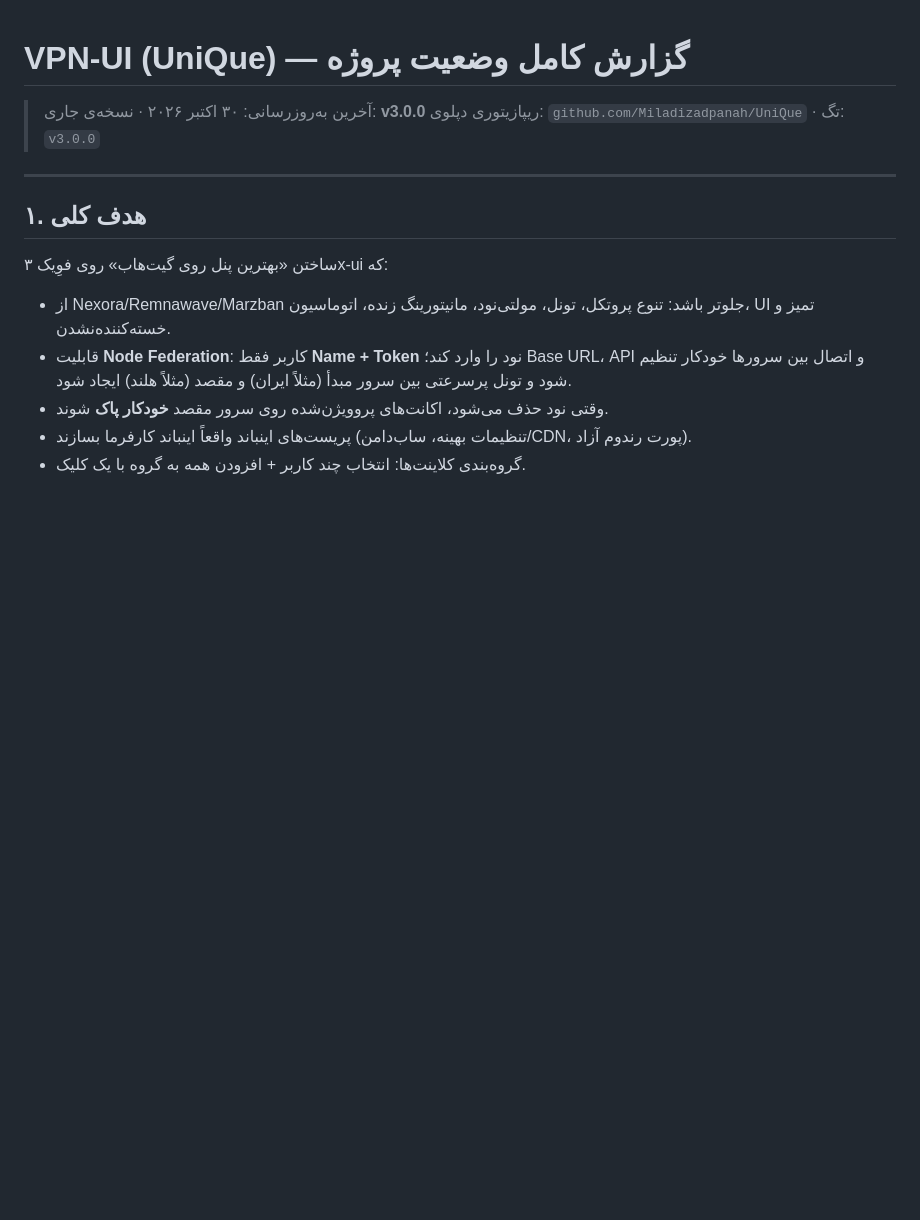
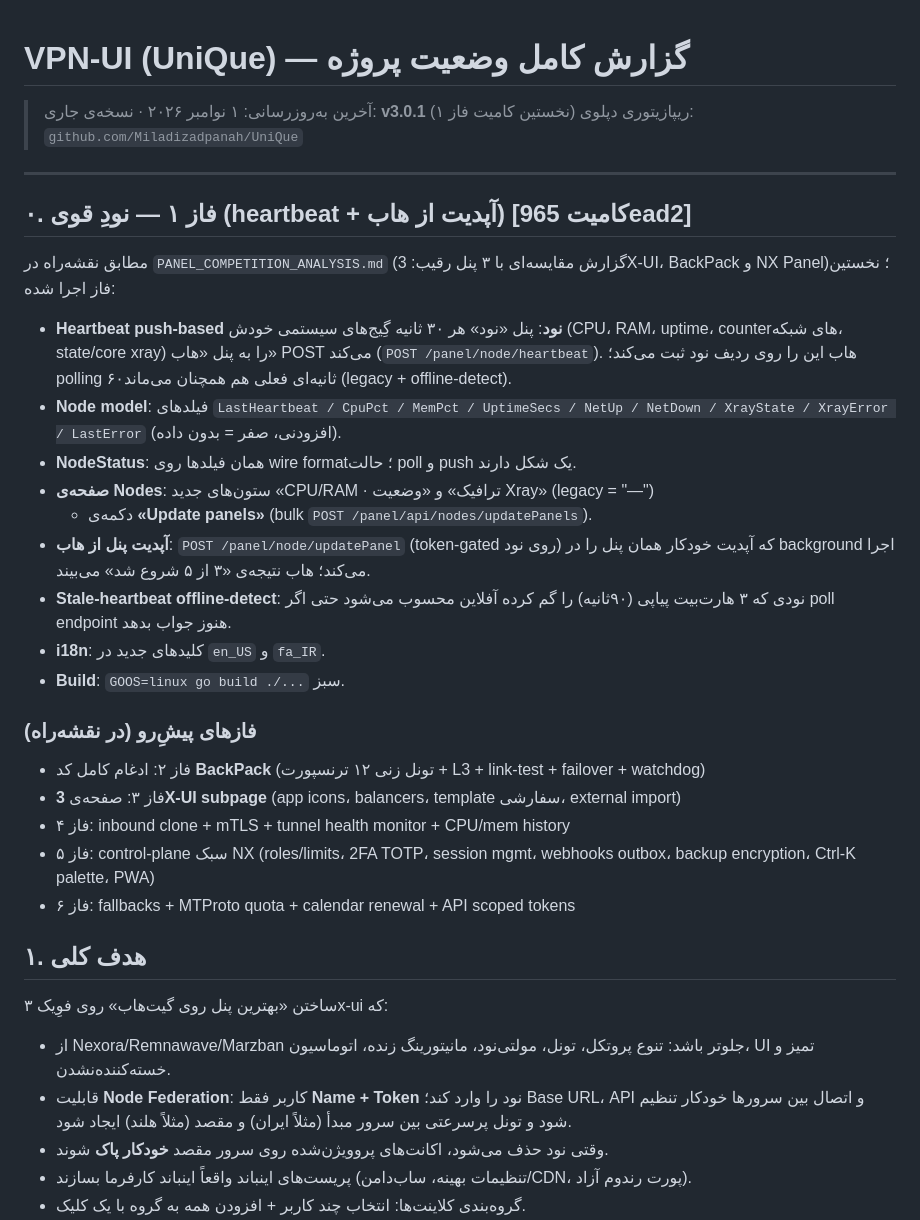
Before and after one commit to Miladizadpanah/UniQue, a Markdown page: PROJECT_STATUS.md, the part around the change. Drawn GitHub-style; blank space fills up the shorter version.

Commit message:
docs: PROJECT_STATUS + phase 1 roadmap (v3.0.1)

```diff
--- a/PROJECT_STATUS.md
+++ b/PROJECT_STATUS.md
@@ -1,9 +1,40 @@
 # VPN-UI (UniQue) — گزارش کامل وضعیت پروژه
 
-> آخرین به‌روزرسانی: ۳۰ اکتبر ۲۰۲۶ · نسخه‌ی جاری: **v3.0.0**
-> ریپازیتوری دپلوی: `github.com/Miladizadpanah/UniQue` · تگ: `v3.0.0`
+> آخرین به‌روزرسانی: ۱ نوامبر ۲۰۲۶ · نسخه‌ی جاری: **v3.0.1** (نخستین کامیت فاز ۱)
+> ریپازیتوری دپلوی: `github.com/Miladizadpanah/UniQue`
 
 ---
+
+## ۰. فاز ۱ — نودِ قوی (heartbeat + آپدیت از هاب) [کامیت 965ead2]
+
+مطابق نقشه‌راه در `PANEL_COMPETITION_ANALYSIS.md` (گزارش مقایسه‌ای با ۳ پنل رقیب:
+3X-UI، BackPack و NX Panel)؛ نخستین فاز اجرا شده:
+
+- **Heartbeat push-based نود**: پنل «نود» هر ۳۰ ثانیه گِیج‌های سیستمی خودش
+  (CPU، RAM، uptime، counterهای شبکه، state/core xray) را به پنل «هاب» POST می‌کند
+  (`POST /panel/node/heartbeat`). هاب این را روی ردیف نود ثبت می‌کند؛ polling ۶۰ثانیه‌ای
+  فعلی هم همچنان می‌ماند (legacy + offline-detect).
+- **Node model**: فیلدهای `LastHeartbeat / CpuPct / MemPct / UptimeSecs / NetUp /
+  NetDown / XrayState / XrayError / LastError` (افزودنی، صفر = بدون داده).
+- **NodeStatus**: همان فیلدها روی wire format؛ حالت poll و push یک شکل دارند.
+- **صفحه‌ی Nodes**: ستون‌های جدید «CPU/RAM · ترافیک» و «وضعیت Xray» (legacy = "—")
+  + دکمه‌ی **«Update panels»** (bulk `POST /panel/api/nodes/updatePanels`).
+- **آپدیت پنل از هاب**: `POST /panel/node/updatePanel` (token-gated روی نود) که آپدیت
+  خودکار همان پنل را در background اجرا می‌کند؛ هاب نتیجه‌ی «۳ از ۵ شروع شد» می‌بیند.
+- **Stale-heartbeat offline-detect**: نودی که ۳ هارت‌بیت پیاپی (۹۰ثانیه) را گم کرده
+  آفلاین محسوب می‌شود حتی اگر poll endpoint هنوز جواب بدهد.
+- **i18n**: کلیدهای جدید در `en_US` و `fa_IR`.
+- **Build**: `GOOS=linux go build ./...` سبز.
+
+### فازهای پیشِ‌رو (در نقشه‌راه)
+- فاز ۲: ادغام کامل کد **BackPack** (تونل زنی ۱۲ ترنسپورت + L3 + link-test +
+  failover + watchdog)
+- فاز ۳: صفحه‌ی **3X-UI subpage** (app icons، balancers، template سفارشی، external import)
+- فاز ۴: inbound clone + mTLS + tunnel health monitor + CPU/mem history
+- فاز ۵: control-plane سبک NX (roles/limits، 2FA TOTP، session mgmt، webhooks outbox،
+  backup encryption، Ctrl-K palette، PWA)
+- فاز ۶: fallbacks + MTProto quota + calendar renewal + API scoped tokens
+
 
 ## ۱. هدف کلی
 
```
